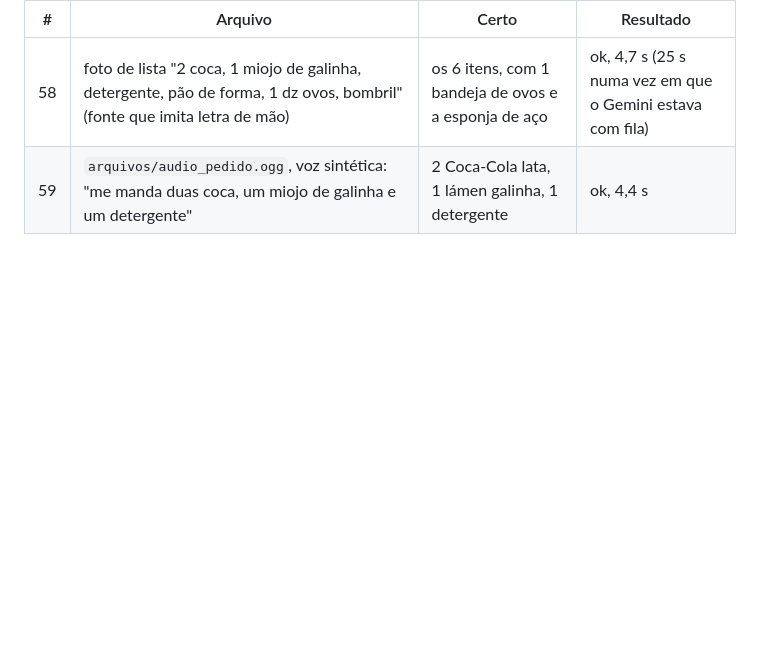
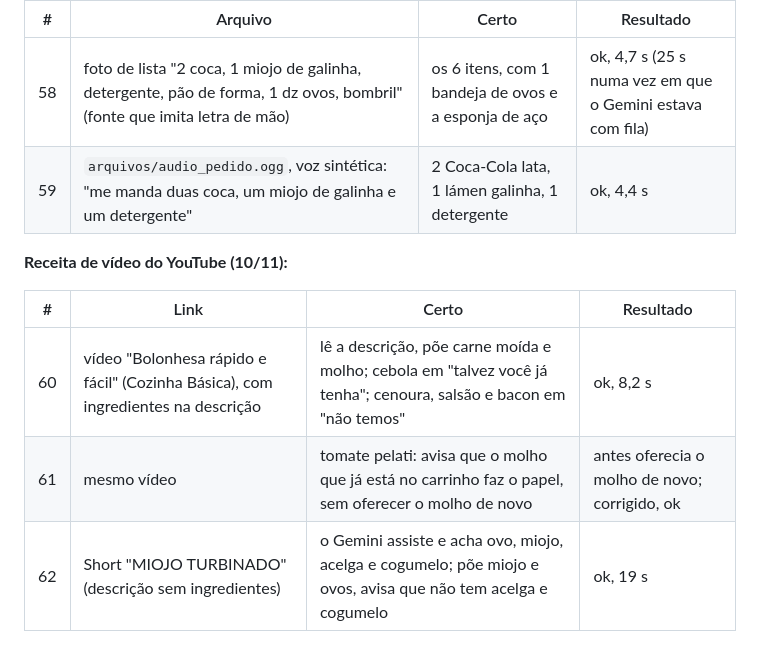
Before and after one commit to Rafaelmcf/ta-faltando-n8n, a Markdown page: testes/frases_de_teste.md, the part around the change. Drawn GitHub-style; blank space fills up the shorter version.

Commit message:
Receita de vídeo do YouTube: lê a descrição ou o Gemini assiste o vídeo
Também para de oferecer como troca um produto que já está no carrinho.

Co-Authored-By: Claude Opus 5.5 <noreply@anthropic.com>
Claude-Session: https://claude.ai/code/session_01PBJnkdKrUZnzQqs4T387if

```diff
--- a/testes/frases_de_teste.md
+++ b/testes/frases_de_teste.md
@@ -106,3 +106,11 @@ Testado em 10/11/2026, com `gemini-3.5-flash-lite`, temperatura 0,1.
 |---|---|---|---|
 | 58 | foto de lista "2 coca, 1 miojo de galinha, detergente, pão de forma, 1 dz ovos, bombril" (fonte que imita letra de mão) | os 6 itens, com 1 bandeja de ovos e a esponja de aço | ok, 4,7 s (25 s numa vez em que o Gemini estava com fila) |
 | 59 | `arquivos/audio_pedido.ogg`, voz sintética: "me manda duas coca, um miojo de galinha e um detergente" | 2 Coca-Cola lata, 1 lámen galinha, 1 detergente | ok, 4,4 s |
+
+**Receita de vídeo do YouTube (10/11):**
+
+| # | Link | Certo | Resultado |
+|---|---|---|---|
+| 60 | vídeo "Bolonhesa rápido e fácil" (Cozinha Básica), com ingredientes na descrição | lê a descrição, põe carne moída e molho; cebola em "talvez você já tenha"; cenoura, salsão e bacon em "não temos" | ok, 8,2 s |
+| 61 | mesmo vídeo | tomate pelati: avisa que o molho que já está no carrinho faz o papel, sem oferecer o molho de novo | antes oferecia o molho de novo; corrigido, ok |
+| 62 | Short "MIOJO TURBINADO" (descrição sem ingredientes) | o Gemini assiste e acha ovo, miojo, acelga e cogumelo; põe miojo e ovos, avisa que não tem acelga e cogumelo | ok, 19 s |
```
Also changed, not shown: README.md (+5 -0 lines), docs/prints/27_chat_receita_video_youtube.jpg (added), 1 other file.
